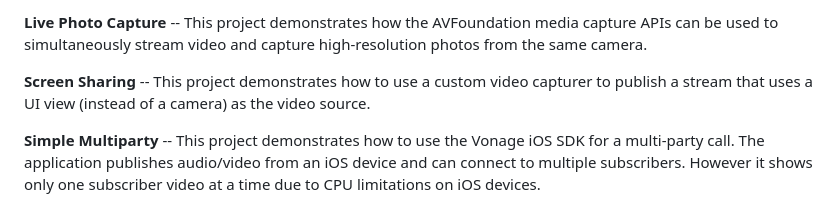
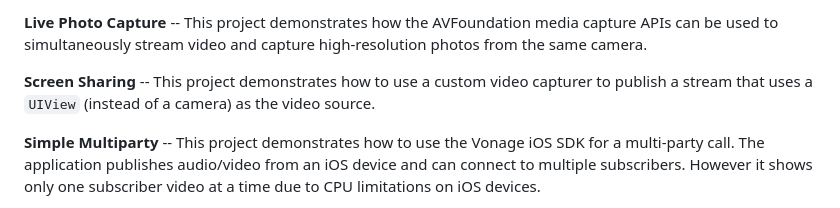
Before and after one commit to Vonage/vonage-video-ios-sdk-samples, a Markdown page: README.md, the part around the change. Rendered like a GitHub page.

Commit message:
VIDECO-11396 uiview fix

```diff
--- a/README.md
+++ b/README.md
@@ -72,7 +72,7 @@ sourcing video frames from the device camera in and out of Vonage, via the
 simultaneously stream video and capture high-resolution photos from the same camera.
 
 **Screen Sharing** -- This project demonstrates how to use a custom video capturer
-to publish a stream that uses a UI view (instead of a camera) as the video source.
+to publish a stream that uses a `UIView` (instead of a camera) as the video source.
 
 **Simple Multiparty** -- This project demonstrates how to use the Vonage iOS SDK
 for a multi-party call. The application publishes audio/video from an iOS device and
```
